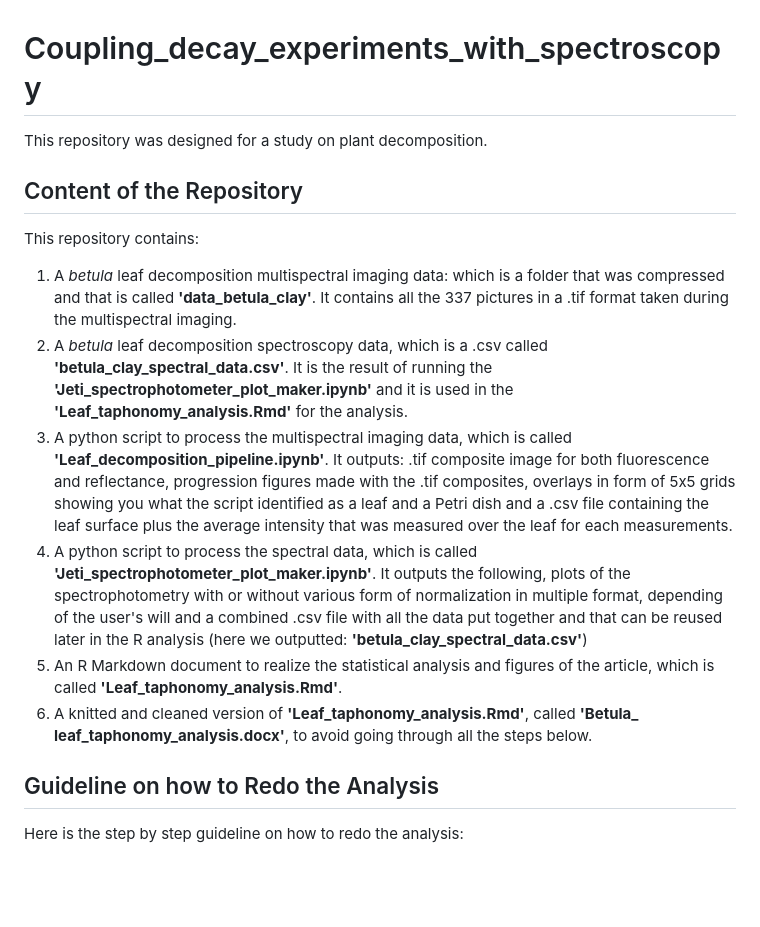
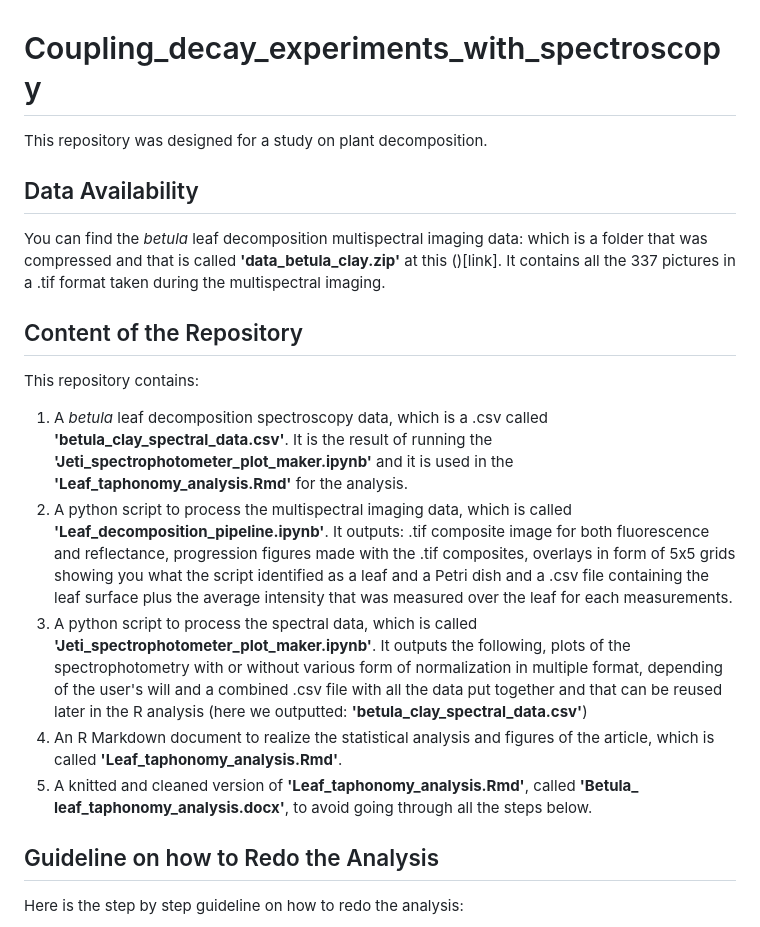
Before and after one commit to EnvinyatarTheRenewer/Coupling_decay_experiments_with_spectroscopy, a Markdown page: README.md, the part around the change. GitHub-like rendering; blank space fills up the shorter version.

```diff
--- a/README.md
+++ b/README.md
@@ -1,14 +1,16 @@
 # Coupling_decay_experiments_with_spectroscopy
 This repository was designed for a study on plant decomposition.
 
+## Data Availability
+You can find the *betula* leaf decomposition multispectral imaging data: which is a folder that was compressed and that is called **'data_betula_clay.zip'** at this ()[link]. It contains all the 337 pictures in a .tif format taken during the multispectral imaging.
+
 ## Content of the Repository
 This repository contains:
-1. A *betula* leaf decomposition multispectral imaging data: which is a folder that was compressed and that is called **'data_betula_clay'**. It contains all the 337 pictures in a .tif format taken during the multispectral imaging.
-2. A *betula* leaf decomposition spectroscopy data, which is a .csv called **'betula_clay_spectral_data.csv'**. It is the result of running the **'Jeti_spectrophotometer_plot_maker.ipynb'** and it is used in the **'Leaf_taphonomy_analysis.Rmd'** for the analysis.
-3. A python script to process the multispectral imaging data, which is called **'Leaf_decomposition_pipeline.ipynb'**. It outputs: .tif composite image for both fluorescence and reflectance, progression figures made with the .tif composites, overlays in form of 5x5 grids showing you what the script identified as a leaf and a Petri dish and a .csv file containing the leaf surface plus the average intensity that was measured over the leaf for each measurements.
-4. A python script to process the spectral data, which is called **'Jeti_spectrophotometer_plot_maker.ipynb'**. It outputs the following, plots of the spectrophotometry with or without various form of normalization in multiple format, depending of the user's will and a combined .csv file with all the data put together and that can be reused later in the R analysis (here we outputted: **'betula_clay_spectral_data.csv'**)
-5. An R Markdown document to realize the statistical analysis and figures of the article, which is called **'Leaf_taphonomy_analysis.Rmd'**.
-6. A knitted and cleaned version of **'Leaf_taphonomy_analysis.Rmd'**, called **'Betula_ leaf_taphonomy_analysis.docx'**, to avoid going through all the steps below.
+1. A *betula* leaf decomposition spectroscopy data, which is a .csv called **'betula_clay_spectral_data.csv'**. It is the result of running the **'Jeti_spectrophotometer_plot_maker.ipynb'** and it is used in the **'Leaf_taphonomy_analysis.Rmd'** for the analysis.
+2. A python script to process the multispectral imaging data, which is called **'Leaf_decomposition_pipeline.ipynb'**. It outputs: .tif composite image for both fluorescence and reflectance, progression figures made with the .tif composites, overlays in form of 5x5 grids showing you what the script identified as a leaf and a Petri dish and a .csv file containing the leaf surface plus the average intensity that was measured over the leaf for each measurements.
+3. A python script to process the spectral data, which is called **'Jeti_spectrophotometer_plot_maker.ipynb'**. It outputs the following, plots of the spectrophotometry with or without various form of normalization in multiple format, depending of the user's will and a combined .csv file with all the data put together and that can be reused later in the R analysis (here we outputted: **'betula_clay_spectral_data.csv'**)
+4. An R Markdown document to realize the statistical analysis and figures of the article, which is called **'Leaf_taphonomy_analysis.Rmd'**.
+5. A knitted and cleaned version of **'Leaf_taphonomy_analysis.Rmd'**, called **'Betula_ leaf_taphonomy_analysis.docx'**, to avoid going through all the steps below.
 
 ## Guideline on how to Redo the Analysis
 Here is the step by step guideline on how to redo the analysis:
```
